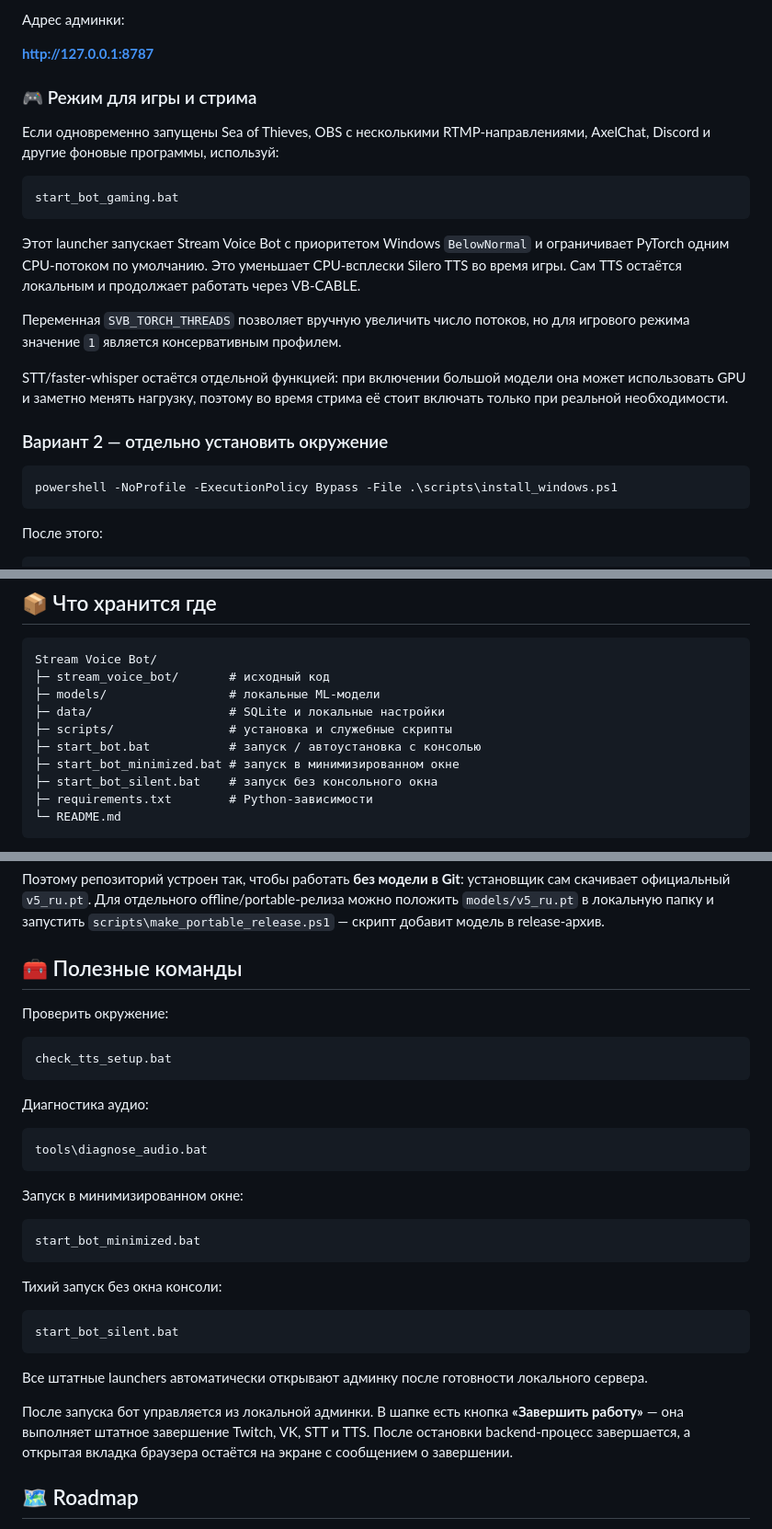
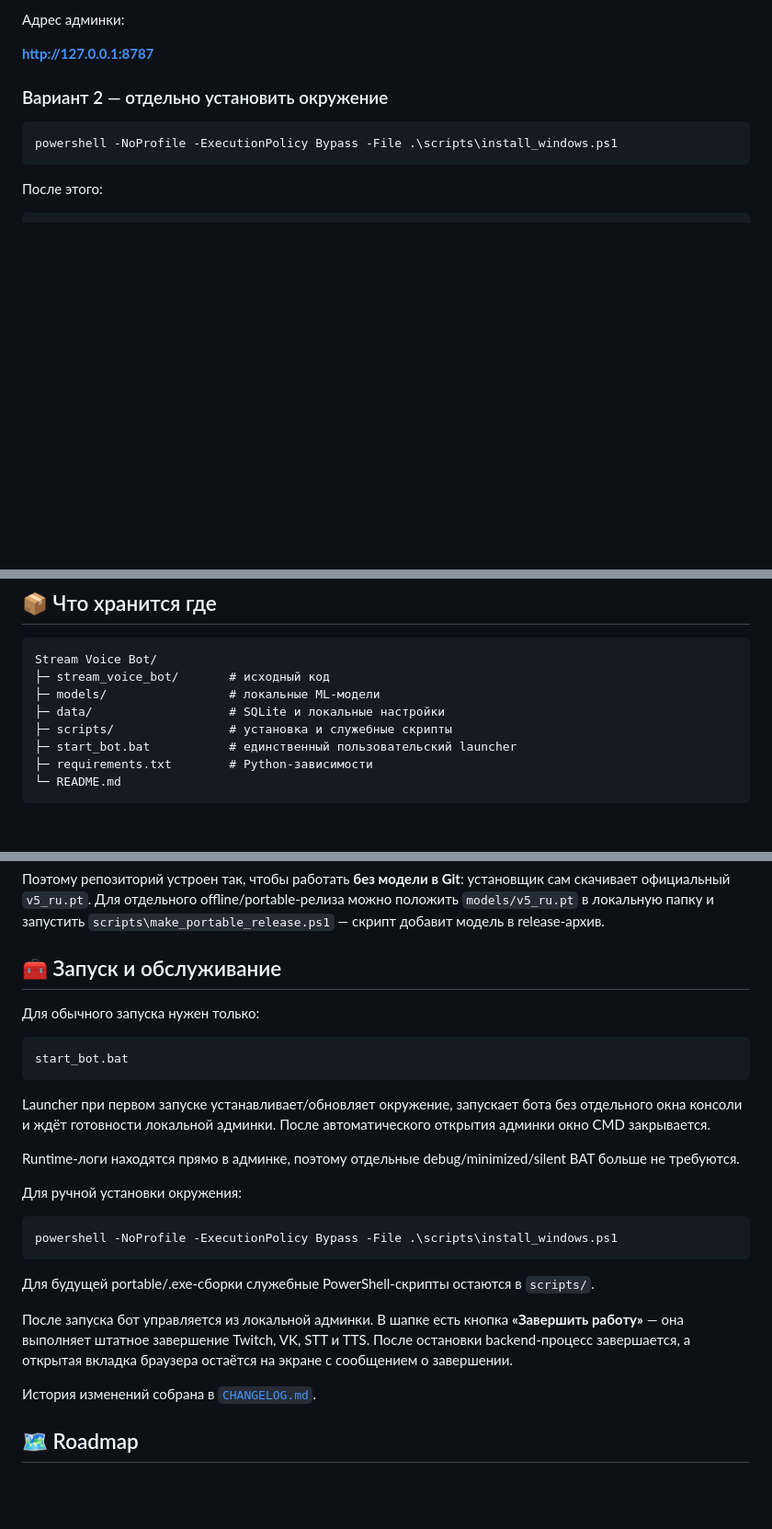
Before and after one commit to Agro4221/Stream-Voice-Bot-for-Twitch-VK-Live, a Markdown page: README.md, 3 parts joined by grey strips. Shown at 92% size. GitHub-like rendering; blank space fills up the shorter version.

Commit message:
Simplify documentation around the single Windows launcher

````diff
--- a/README.md
+++ b/README.md
@@ -85,21 +85,8 @@ start_bot.bat
 
 **http://127.0.0.1:8787**
 
-### 🎮 Режим для игры и стрима
+### Вариант 2 — отдельно установить окружение
 
-Если одновременно запущены Sea of Thieves, OBS с несколькими RTMP-направлениями, AxelChat, Discord и другие фоновые программы, используй:
-
-```text
-start_bot_gaming.bat
-```
-
-Этот launcher запускает Stream Voice Bot с приоритетом Windows `BelowNormal` и ограничивает PyTorch одним CPU-потоком по умолчанию. Это уменьшает CPU-всплески Silero TTS во время игры. Сам TTS остаётся локальным и продолжает работать через VB-CABLE.
-
-Переменная `SVB_TORCH_THREADS` позволяет вручную увеличить число потоков, но для игрового режима значение `1` является консервативным профилем.
-
-STT/faster-whisper остаётся отдельной функцией: при включении большой модели она может использовать GPU и заметно менять нагрузку, поэтому во время стрима её стоит включать только при реальной необходимости.
-
-### Вариант 2 — отдельно установить окружение
 
 ```powershell
 powershell -NoProfile -ExecutionPolicy Bypass -File .\scripts\install_windows.ps1
@@ -262,9 +249,7 @@ Stream Voice Bot/
 ├─ models/                 # локальные ML-модели
 ├─ data/                   # SQLite и локальные настройки
 ├─ scripts/                # установка и служебные скрипты
-├─ start_bot.bat           # запуск / автоустановка с консолью
-├─ start_bot_minimized.bat # запуск в минимизированном окне
-├─ start_bot_silent.bat    # запуск без консольного окна
+├─ start_bot.bat           # единственный пользовательский launcher
 ├─ requirements.txt        # Python-зависимости
 └─ README.md
 ```
@@ -294,35 +279,29 @@ __pycache__/
 
 Поэтому репозиторий устроен так, чтобы работать **без модели в Git**: установщик сам скачивает официальный `v5_ru.pt`. Для отдельного offline/portable-релиза можно положить `models/v5_ru.pt` в локальную папку и запустить `scripts\make_portable_release.ps1` — скрипт добавит модель в release-архив.
 
-## 🧰 Полезные команды
+## 🧰 Запуск и обслуживание
 
-Проверить окружение:
+Для обычного запуска нужен только:
 
 ```text
-check_tts_setup.bat
+start_bot.bat
 ```
 
-Диагностика аудио:
+Launcher при первом запуске устанавливает/обновляет окружение, запускает бота без отдельного окна консоли и ждёт готовности локальной админки. После автоматического открытия админки окно CMD закрывается.
 
-```text
-tools\diagnose_audio.bat
+Runtime-логи находятся прямо в админке, поэтому отдельные debug/minimized/silent BAT больше не требуются.
+
+Для ручной установки окружения:
+
+```powershell
+powershell -NoProfile -ExecutionPolicy Bypass -File .\scripts\install_windows.ps1
 ```
 
-Запуск в минимизированном окне:
-
-```text
-start_bot_minimized.bat
-```
-
-Тихий запуск без окна консоли:
-
-```text
-start_bot_silent.bat
-```
-
-Все штатные launchers автоматически открывают админку после готовности локального сервера.
+Для будущей portable/.exe-сборки служебные PowerShell-скрипты остаются в `scripts/`.
 
 После запуска бот управляется из локальной админки. В шапке есть кнопка **«Завершить работу»** — она выполняет штатное завершение Twitch, VK, STT и TTS. После остановки backend-процесс завершается, а открытая вкладка браузера остаётся на экране с сообщением о завершении.
+
+История изменений собрана в [`CHANGELOG.md`](CHANGELOG.md).
 
 ## 🗺️ Roadmap
 
````
